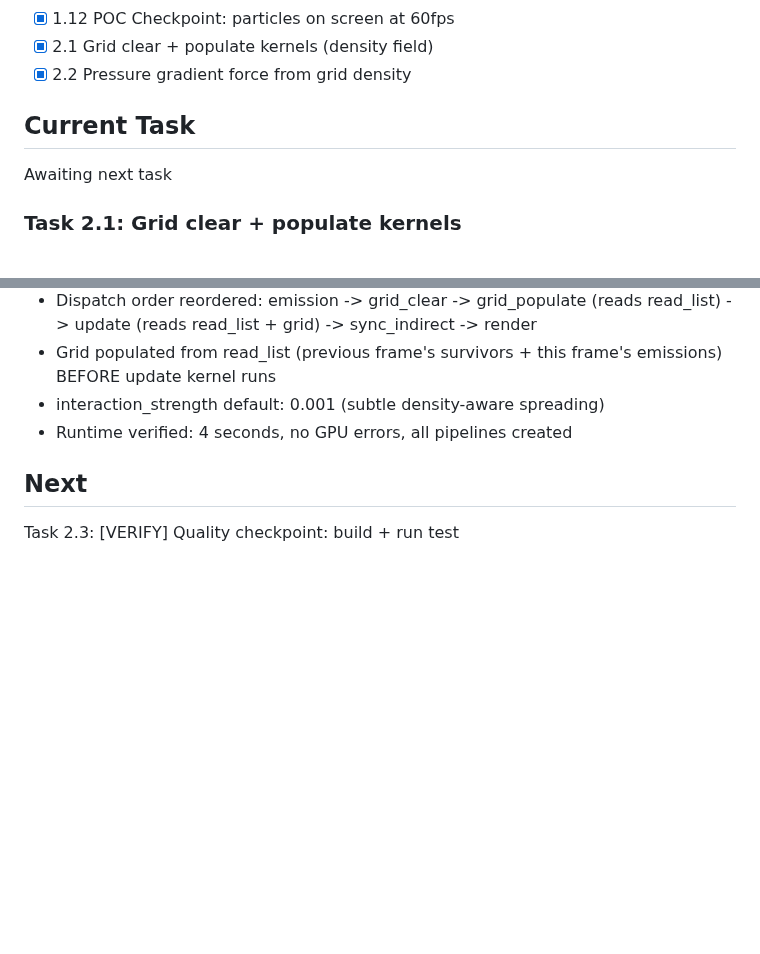
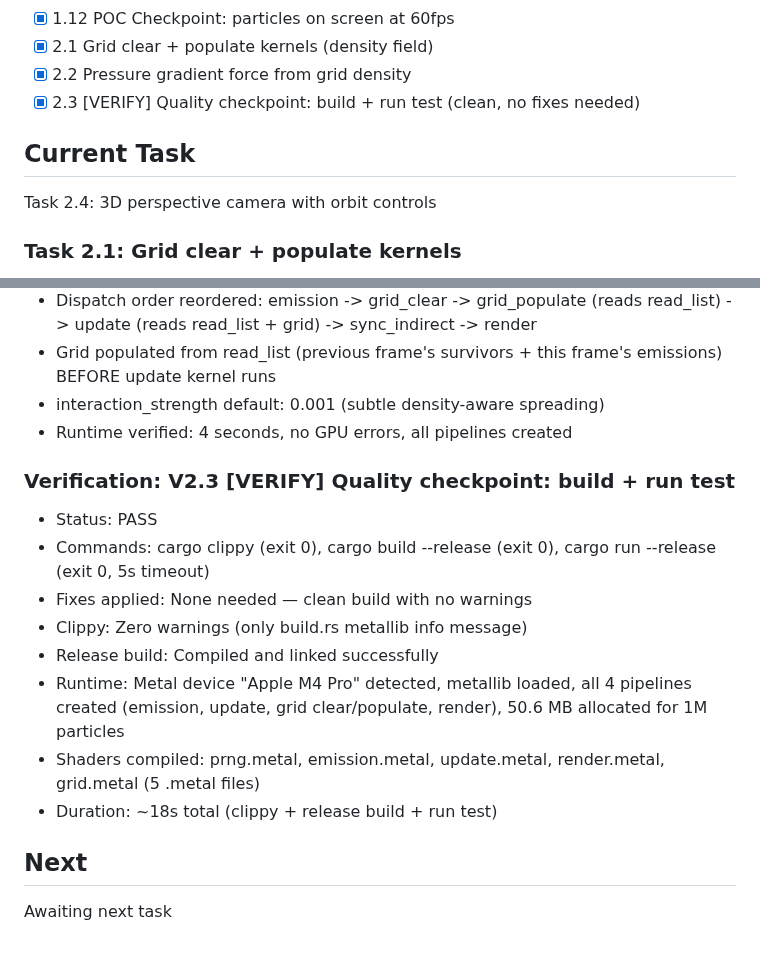
Before and after one commit to kavanaghpatrick/gpu-forge, a Markdown page: specs/gpu-particle-system/.progress.md, 2 parts joined by grey strips. Drawn GitHub-style; blank space fills up the shorter version.

Commit message:
chore(particle): pass quality checkpoint V2.3
Co-Authored-By: Claude Opus 4.6 <noreply@anthropic.com>

```diff
--- a/specs/gpu-particle-system/.progress.md
+++ b/specs/gpu-particle-system/.progress.md
@@ -209,9 +209,10 @@
 - [x] 1.12 POC Checkpoint: particles on screen at 60fps
 - [x] 2.1 Grid clear + populate kernels (density field)
 - [x] 2.2 Pressure gradient force from grid density
+- [x] 2.3 [VERIFY] Quality checkpoint: build + run test (clean, no fixes needed)
 
 ## Current Task
-Awaiting next task
+Task 2.4: 3D perspective camera with orbit controls
 
 ### Task 2.1: Grid clear + populate kernels
 - Status: COMPLETE
@@ -345,5 +346,15 @@ Awaiting next task
 - interaction_strength default: 0.001 (subtle density-aware spreading)
 - Runtime verified: 4 seconds, no GPU errors, all pipelines created
 
+### Verification: V2.3 [VERIFY] Quality checkpoint: build + run test
+- Status: PASS
+- Commands: cargo clippy (exit 0), cargo build --release (exit 0), cargo run --release (exit 0, 5s timeout)
+- Fixes applied: None needed — clean build with no warnings
+- Clippy: Zero warnings (only build.rs metallib info message)
+- Release build: Compiled and linked successfully
+- Runtime: Metal device "Apple M4 Pro" detected, metallib loaded, all 4 pipelines created (emission, update, grid clear/populate, render), 50.6 MB allocated for 1M particles
+- Shaders compiled: prng.metal, emission.metal, update.metal, render.metal, grid.metal (5 .metal files)
+- Duration: ~18s total (clippy + release build + run test)
+
 ## Next
-Task 2.3: [VERIFY] Quality checkpoint: build + run test
+Awaiting next task
```
Also changed, not shown: specs/gpu-particle-system/tasks.md (+1 -1 lines).
